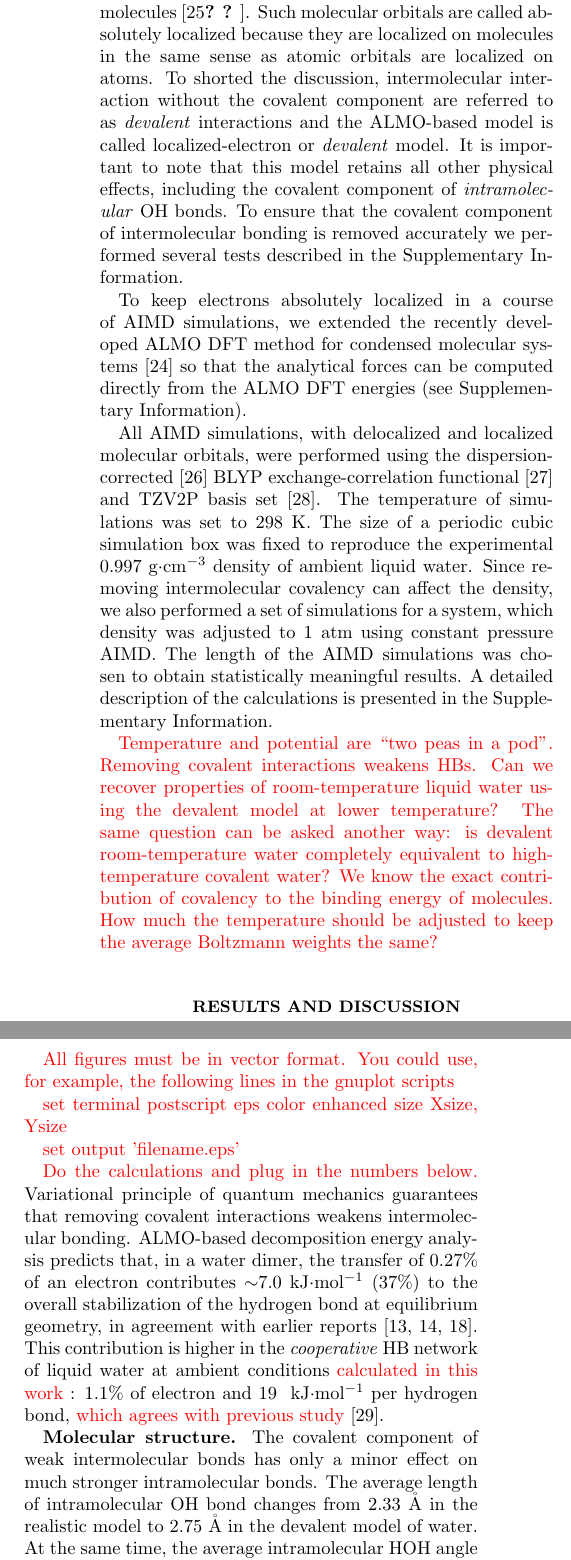
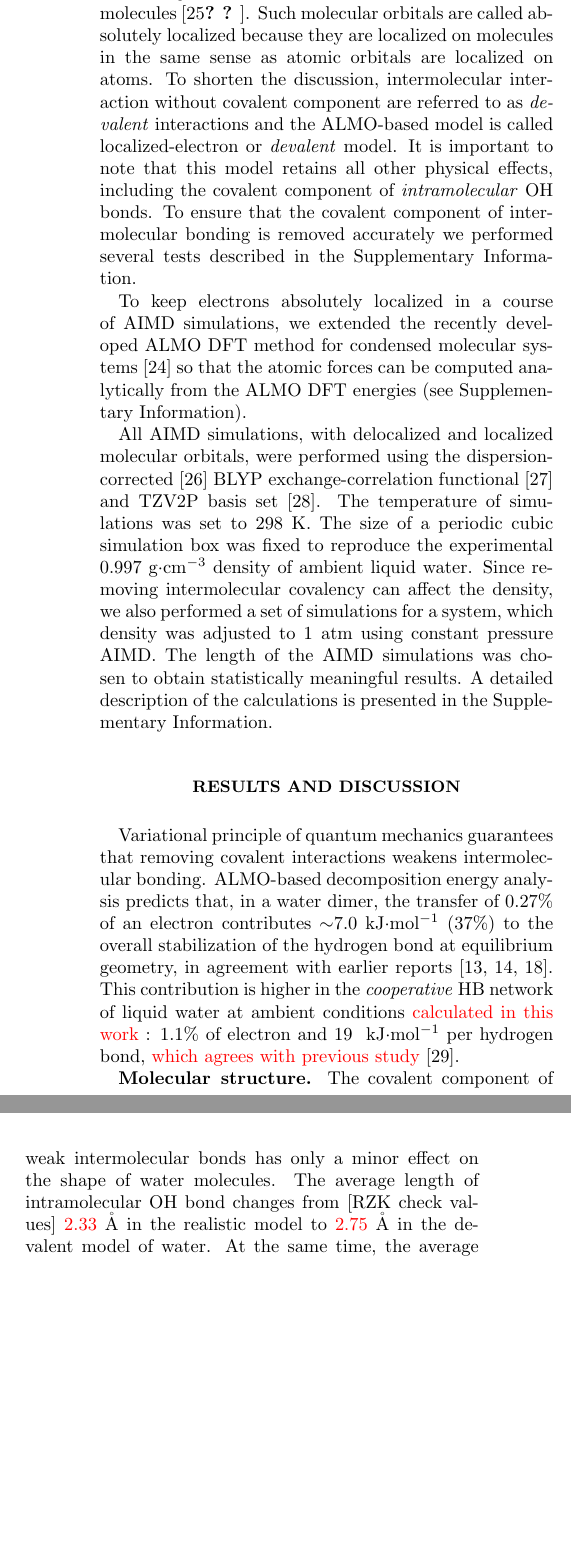
Before and after one commit to ys2ea/Covalency, a LaTeX paper (covalency.tex): two parts of the columns of page 2 of 8 before the commit and two parts of the columns of page 2 of 7 after it, joined at a grey line, cut so that both start at the same text, the shorter picture padded with empty space. Compiled offline with pdfLaTeX.

Commit message:
further editing

```diff
--- a/covalency.tex
+++ b/covalency.tex
@@ -1,6 +1,6 @@
-\documentclass[prl,twocolumn,showpacs]{revtex4}
+\documentclass[aps,prl,reprint,amsmath,amssymb]{revtex4-1}
 
-\usepackage{epsfig,color,graphicx,amsmath}
+\usepackage{epsfig,color,graphicx}
 \begin{document}
 \newcommand{\Ang}{\ensuremath{\mathring{\text{A}}}}
 \newcommand{\ltwid}{\mathrel{\raise.3ex\hbox{$<$\kern-.75em\lower1ex\hbox{$\sim$}}}}
@@ -65,28 +65,20 @@ The first model is the conventional Kohn-Sham density functional theory (DFT), i
 %The quality of the simulations was verified by comparing the results to the experimentally available data.
 In this work, this model is referred to as delocalized-electron, reference, or realistic model. % Agreement is semiquantitative
 
-The second model is a constrained DFT method based on absolutely localized molecular orbitals (ALMO)~\cite{khaliullin2006efficient}. Unlike conventional DFT, ALMO DFT~\cite{Khaliullin2013JCTC} is able to confine each electron strictly to its own molecule and therefore completely remove the covalent component from intermolecular bonding. Mathematically, this is achieved by expanding Kohn-Sham molecular orbitals \emph{only} in terms of the atomic orbitals of the same molecules~\cite{gian,khaliullin2006efficient, blw}. Such molecular orbitals are called absolutely localized because they are localized on molecules in the same sense as atomic orbitals are localized on atoms. To shorted the discussion, intermolecular interaction without the covalent component are referred to as \emph{devalent} interactions and the ALMO-based model is called localized-electron or \emph{devalent} model. It is important to note that this model retains all other physical effects, including the covalent component of \emph{intramolecular} OH bonds. %were variationally optimized on each AIMD each step to find the electronic ground state of the system.
+The second model is a constrained DFT method based on absolutely localized molecular orbitals (ALMO)~\cite{khaliullin2006efficient}. Unlike conventional DFT, ALMO DFT~\cite{Khaliullin2013JCTC} is able to confine each electron strictly to its own molecule and therefore completely remove the covalent component from intermolecular bonding. Mathematically, this is achieved by expanding Kohn-Sham molecular orbitals \emph{only} in terms of the atomic orbitals of the same molecules~\cite{gian,khaliullin2006efficient, blw}. Such molecular orbitals are called absolutely localized because they are localized on molecules in the same sense as atomic orbitals are localized on atoms. To shorten the discussion, intermolecular interaction without covalent component are referred to as \emph{devalent} interactions and the ALMO-based model is called localized-electron or \emph{devalent} model. It is important to note that this model retains all other physical effects, including the covalent component of \emph{intramolecular} OH bonds. %were variationally optimized on each AIMD each step to find the electronic ground state of the system.
 To ensure that the covalent component of intermolecular bonding is removed accurately we performed several tests described in the Supplementary Information.
 
-To keep electrons absolutely localized in a course of AIMD simulations, we extended the recently developed ALMO DFT method for  condensed molecular systems~\cite{Khaliullin2013JCTC} so that the analytical forces can be computed directly from the ALMO DFT energies (see Supplementary Information).
+To keep electrons absolutely localized in a course of AIMD simulations, we extended the recently developed ALMO DFT method for  condensed molecular systems~\cite{Khaliullin2013JCTC} so that the atomic forces can be computed analytically from the ALMO DFT energies (see Supplementary Information).
 
 All AIMD simulations, with delocalized and localized molecular orbitals, were performed using the dispersion-corrected~\cite{grimme2010consistent} BLYP exchange-correlation functional~\cite{becke1988density} and TZV2P basis set~\cite{vandevondele2007gaussian}. The temperature of simulations was set to 298~K. The size of a periodic cubic simulation box was fixed to reproduce the experimental 0.997~g$\cdot$cm$^{-3}$ density of ambient liquid water. Since removing intermolecular covalency can affect the density, we also performed a set of simulations for a system, which density was adjusted to 1~atm using constant pressure AIMD. The length of the AIMD simulations was chosen to obtain statistically meaningful results. A detailed description of the calculations is presented in the Supplementary Information.
 
-\new Temperature and potential are ``two peas in a pod''. Removing covalent interactions weakens HBs. Can we recover properties of room-temperature liquid water using the devalent model at lower temperature? The same question can be asked another way: is devalent room-temperature water completely equivalent to high-temperature covalent water? We know the exact contribution of covalency to the binding energy of molecules. How much the temperature should be adjusted to keep the average Boltzmann weights the same?\old
+%RZK: \new Temperature and potential are ``two peas in a pod''. Removing covalent interactions weakens HBs. Can we recover properties of room-temperature liquid water using the devalent model at lower temperature? The same question can be asked another way: is devalent room-temperature water completely equivalent to high-temperature covalent water? We know the exact contribution of covalency to the binding energy of molecules. How much the temperature should be adjusted to keep the average Boltzmann weights the same?\old
 
 \section{Results and discussion}
 
-\new All figures must be in vector format. You could use, for example, the following lines in the gnuplot scripts
+Variational principle of quantum mechanics guarantees that removing covalent interactions weakens intermolecular bonding. ALMO-based decomposition energy analysis predicts that, in a water dimer, the transfer of 0.27\% of an electron contributes  $\sim$7.0 kJ$\cdot$mol$^{-1}$ (37\%) to the overall stabilization of the hydrogen bond at equilibrium geometry, in agreement with earlier reports~\cite{stevens1987frozen,chen1996energy,piquemal2005csov}. This contribution is higher in the \emph{cooperative} HB network of liquid water at ambient conditions \new calculated in this work \old:  1.1\% of electron and 19 ~kJ$\cdot$mol$^{-1}$ per hydrogen bond, \new which agrees with previous study \old\cite{kuhne2014nature}.
 
-set terminal postscript eps color enhanced size Xsize, Ysize
-
-set output 'filename.eps'
-
-\old
-
-\new Do the calculations and plug in the numbers below. \old Variational principle of quantum mechanics guarantees that removing covalent interactions weakens intermolecular bonding. ALMO-based decomposition energy analysis predicts that, in a water dimer, the transfer of 0.27\% of an electron contributes  $\sim$7.0 kJ$\cdot$mol$^{-1}$ (37\%) to the overall stabilization of the hydrogen bond at equilibrium geometry, in agreement with earlier reports~\cite{stevens1987frozen,chen1996energy,piquemal2005csov}. This contribution is higher in the \emph{cooperative} HB network of liquid water at ambient conditions \new calculated in this work \old:  1.1\% of electron and 19 ~kJ$\cdot$mol$^{-1}$ per hydrogen bond, \new which agrees with previous study \old\cite{kuhne2014nature}.
-
-\textbf{Molecular structure.} The covalent component of weak intermolecular bonds has only a minor effect on much stronger intramolecular bonds. The average length of intramolecular OH bond changes from 2.33~\Ang\ in the realistic model to 2.75~\Ang\ in the devalent model of water. At the same time, the average intramolecular HOH angle changes from 105.5 degrees to 104.3 degrees[, becoming closer to the value calculated for the 298~K gas phase water molecule].
+\textbf{Molecular structure.} The covalent component of weak intermolecular bonds has only a minor effect on the shape of water molecules. The average length of intramolecular OH bond changes from [RZK check values] \new2.33\old~\Ang\ in the realistic model to \new 2.75\old~\Ang\ in the devalent model of water. At the same time, the average intramolecular HOH angle changes from 105.5 degrees to 104.3 degrees[, becoming closer to the value calculated for the 298~K gas phase water molecule].
 
 \begin{figure}
 \includegraphics[width=0.5\textwidth]{new_rdf}
@@ -94,7 +86,7 @@ set output 'filename.eps'
 \caption{A. Oxygen-oxygen radial distribution function. \new Color coding throughout the manuscript: realistic - black, devalent - red, experiment - black dash, vapor - blue, devalent NPT - blue (these colors make it easier for color blind persons to read figures and at the same time minimize the publication cost). Legends throughout: ``Realistic model'', ``Devalent model'', ``Experiment''. Decrease panel height. See figure guidlines for Nature Chemistry. \old B. Angular distribution of the H--O$\cdots$O angle. The distribution is computed for hydrogens within 2.3~\Ang\ from a reference molecule. \new Compute as we discussed. Can we compare the angular distribution to the experimental curve? \old} \label{Fig:RDF}
 \end{figure}
 
-The effect of the covalency on the structure of the HB network is far more pronounced. The oxygen-oxygen radial distribution function (RDF) in Figure~\ref{Fig:RDF}A shows that weaker intermolecular interactions without the covalent component lead to the considerable expansion of the first coordination shell of a water molecule from the ``realistic'' average of 2.8~\Ang\ to 3.1~\Ang. The shift of the first-shell peak is accompanied by its broadening that is indicative of a wider variety configurations available to devalent HBs.
+The effect of the covalency on the structure of the HB network is far more pronounced. The oxygen-oxygen radial distribution function (RDF) in Figure~\ref{Fig:RDF}A shows that weaker intermolecular interactions without the covalent component lead to the considerable expansion of the first coordination shell of a water molecule from the ``realistic'' average of 2.8~\Ang\ to 3.1~\Ang. The shift of the first-shell peak is accompanied by its broadening that is indicative of a wider variety of configurations available to devalent HBs.
 
 These dramatic changes in the structure of the HB network are consistent with the decrease in the HB strength. It is remarkable, however, that the remaining components of HB -- permanent electrostatic, polarization and dispersion -- are sufficiently strong to retain several characteristic structural features of the network: well-defined coordination shells and directional HBs~\cite{arunan2011definition}.
 %
```
Also changed, not shown: covalency.tex (28 more changed lines).
